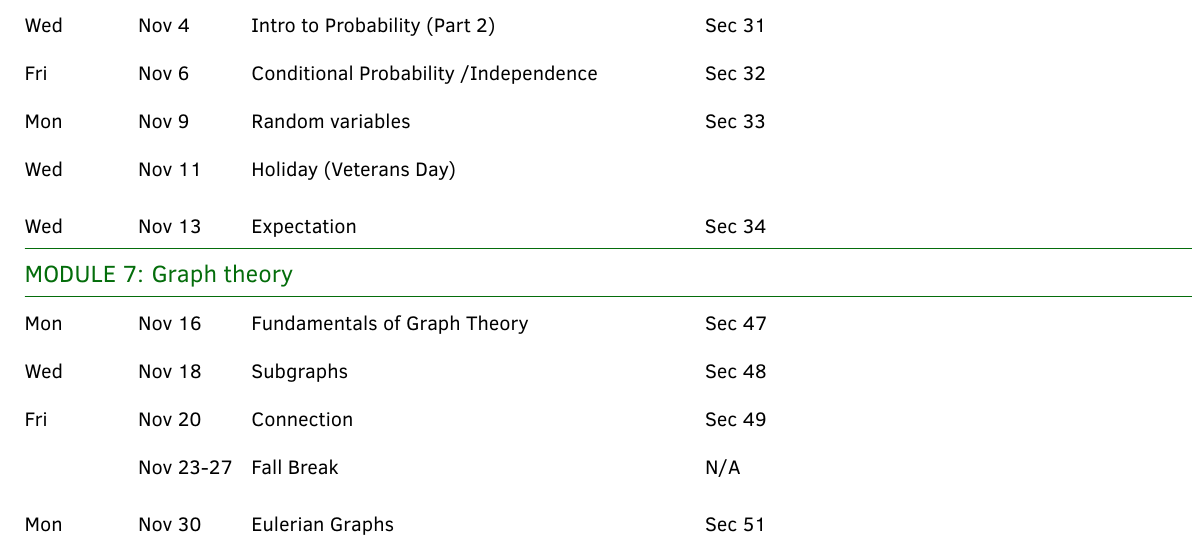
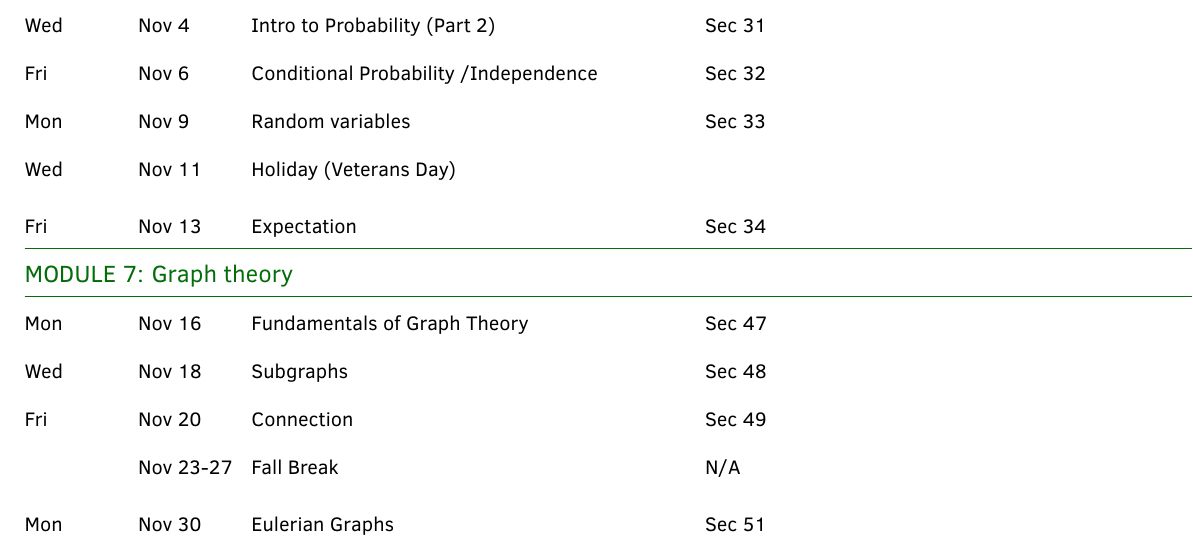
Before and after one commit to mikewojnowicz/csci246_fall2026, a LaTeX document (syllabus/syllabus.tex): part of page 4 of 5, cut so that both start at the same text. Compiled offline with pdfLaTeX.

Commit message:
fix typo in syllabus (wed should be fri)

```diff
--- a/syllabus/syllabus.tex
+++ b/syllabus/syllabus.tex
@@ -395,7 +395,7 @@ Wed & Nov 4   &  Intro to Probability  (Part 2) & Sec 31 \\
 Fri &  Nov 6  & Conditional Probability /Independence &  Sec 32\\
  Mon &  Nov 9 &  Random variables & Sec 33 \\
 Wed  &  Nov 11 & Holiday (Veterans Day) &  \\
-Wed  &  Nov 13   & Expectation & Sec 34 \\
+Fri  &  Nov 13   & Expectation & Sec 34 \\
 \hline
 \multicolumn{4}{l}{\textbf{\textcolor{myCOLOR}{\large MODULE 7: Graph theory}}} \\
 \hline
```
Also changed, not shown: syllabus/syllabus.pdf.
